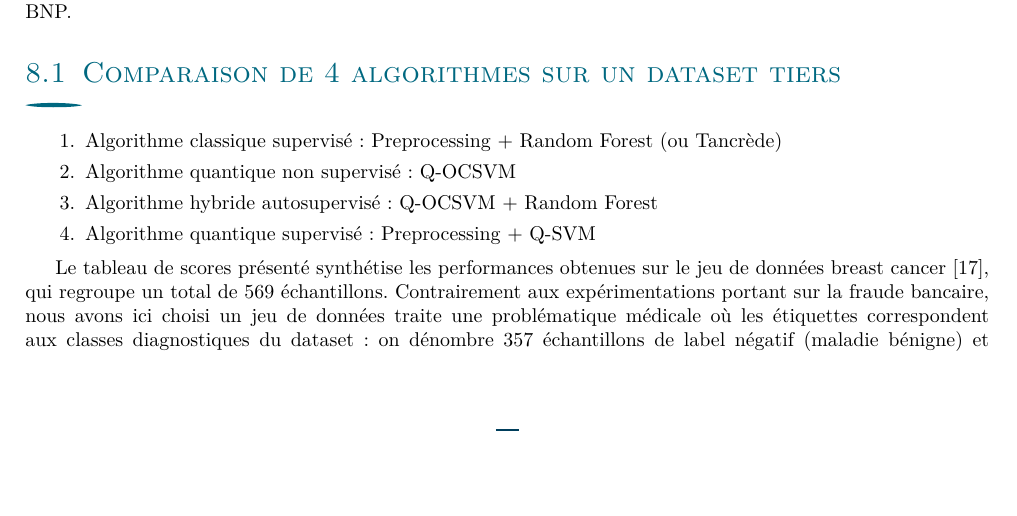
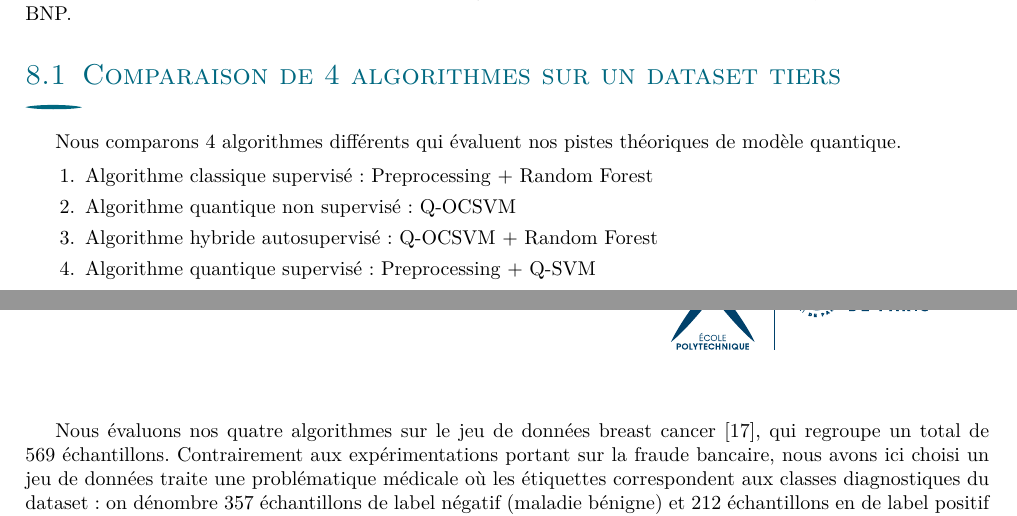
Before and after one commit to stanmischler/Informatique-Quantique-x-ML-for-Rogue-Trading-Detection-Rapport-FInal, a LaTeX document (main.tex): part of page 24 of 27 before the commit and two parts of pages 24 and 25 of 28 after it, the two joined at a grey line, cut so that both start at the same text, the shorter picture padded with empty space. Compiled offline with pdfLaTeX.

Commit message:
Update main.tex Guillaume

```diff
--- a/main.tex
+++ b/main.tex
@@ -568,8 +568,10 @@ Comment évaluer notre modèle ? Dans cette partie nous testons notre pipeline e
 
 \subsection{Comparaison de 4 algorithmes sur un dataset tiers}
 
+Nous comparons 4 algorithmes différents qui évaluent nos pistes théoriques de modèle quantique.
+
 \begin{enumerate}
-    \item Algorithme classique supervisé : Preprocessing + Random Forest (ou Tancrède)
+    \item Algorithme classique supervisé : Preprocessing + Random Forest
     \item Algorithme quantique non supervisé : Q-OCSVM
     \item Algorithme hybride autosupervisé : Q-OCSVM + Random Forest
     \item Algorithme quantique supervisé : Preprocessing + Q-SVM
@@ -577,7 +579,7 @@ Comment évaluer notre modèle ? Dans cette partie nous testons notre pipeline e
 
 
 
-Le tableau de scores présenté synthétise les performances obtenues sur le jeu de données breast cancer \cite{street1993nuclear}, qui regroupe un total de 569 échantillons. Contrairement aux expérimentations portant sur la fraude bancaire, nous avons ici choisi un jeu de données traite une problématique médicale où les étiquettes correspondent aux classes diagnostiques du dataset : on dénombre 357 échantillons de label négatif (maladie bénigne) et 212 échantillons en de label positif (maladie maligne). Nous l'avons choisi car il est de petite taille avec un bon équilibre des classes ce qui permet d'obtenir de bons résultats sans beaucoup de puissance de calcul. L'intégralité du jeu de données a été conservée sans recours au sous-échantillonnage. Les données ont été partitionnées selon un ratio 70/30, délimitant ainsi les ensembles d'entraînement et de test, ce dernier étant ensuite subdivisé pour fournir les points de validation et d'évaluation finale. Afin de projeter les caractéristiques de ce dataset dans un espace d'embedding de 4 dimensions, une pipeline de prétraitement standardisée a été appliquée : elle comprend une imputation par la médiane, une standardisation des variables numériques et une réduction de dimension via PCA. Pour les modèles quantiques, ces coordonnées sont remises à l'échelle dans l'intervalle $[0, \pi]$ pour permettre le calcul du noyau quantique. Enfin, bien que le déséquilibre initial soit modéré, les branches supervisées appliquent un traitement local par SMOTETomek sur les données d'entraînement afin d'alimenter les modèles avec des classes strictement paritaires.
+Nous évaluons nos quatre algorithmes sur le jeu de données breast cancer \cite{street1993nuclear}, qui regroupe un total de 569 échantillons. Contrairement aux expérimentations portant sur la fraude bancaire, nous avons ici choisi un jeu de données traite une problématique médicale où les étiquettes correspondent aux classes diagnostiques du dataset : on dénombre 357 échantillons de label négatif (maladie bénigne) et 212 échantillons en de label positif (maladie maligne). Nous l'avons choisi car il est de petite taille avec un bon équilibre des classes ce qui permet d'obtenir de bons résultats sans beaucoup de puissance de calcul. L'intégralité du jeu de données a été conservée sans recours au sous-échantillonnage. Les données ont été partitionnées selon un ratio 70/30, délimitant ainsi les ensembles d'entraînement et de test, ce dernier étant ensuite subdivisé pour fournir les points de validation et d'évaluation finale. Afin de projeter les caractéristiques de ce dataset dans un espace d'embedding de 4 dimensions, une pipeline de prétraitement standardisée a été appliquée : elle comprend une imputation par la médiane, une standardisation des variables numériques et une réduction de dimension via PCA. Pour les modèles quantiques, ces coordonnées sont remises à l'échelle dans l'intervalle $[0, \pi]$ pour permettre le calcul du noyau quantique. Enfin, bien que le déséquilibre initial soit modéré, les branches supervisées appliquent un traitement local par SMOTE-Tomek sur les données d'entraînement afin d'alimenter les modèles avec des classes strictement paritaires.
 
 
 
```
Also changed, not shown: main.tex (11 more changed lines).
